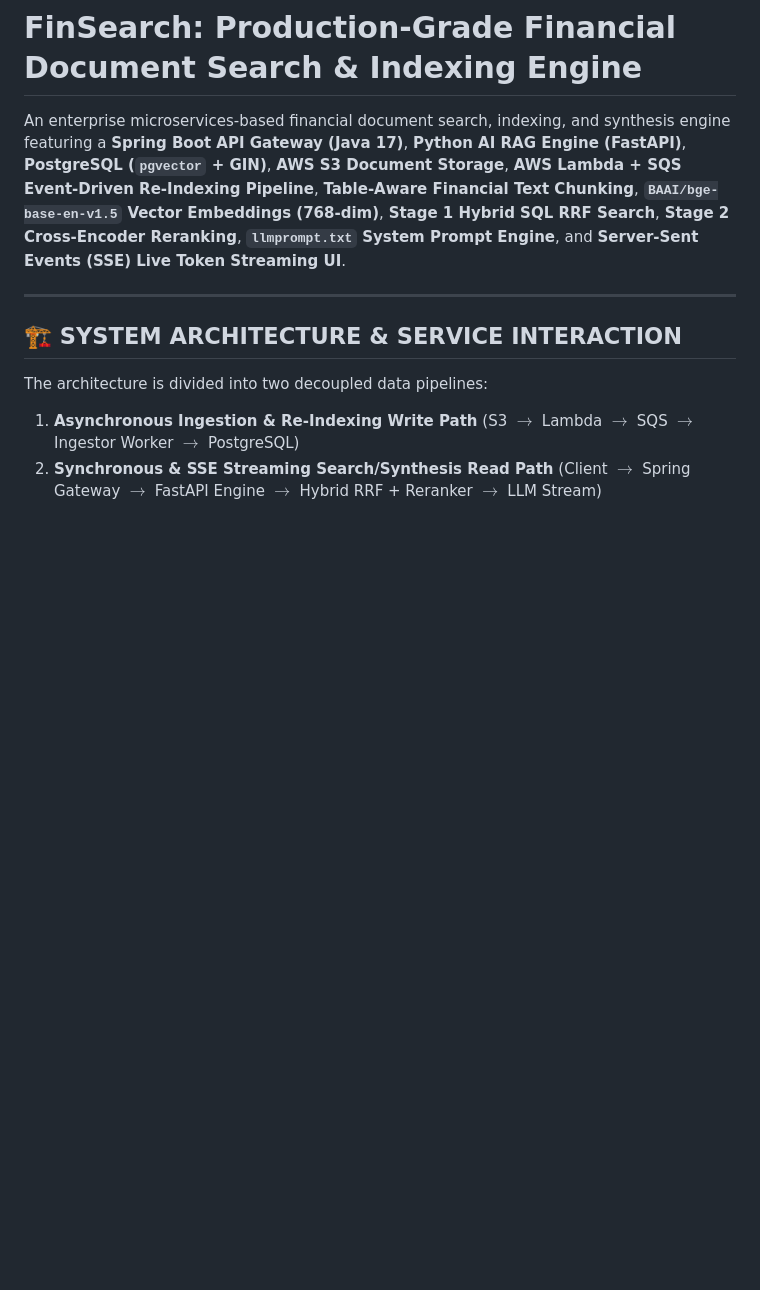
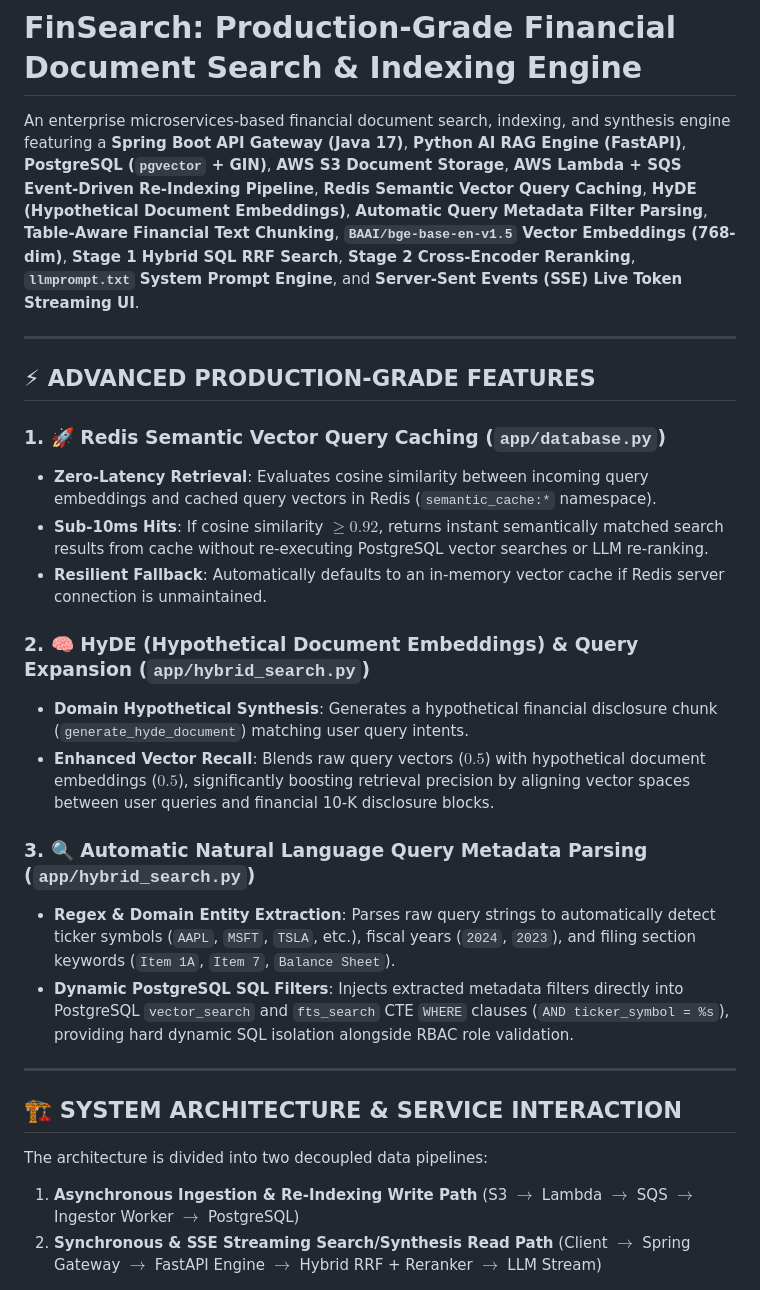
Before and after one commit to vinay020606/Finsearch, a Markdown page: README.md, the part around the change. Rendered like a GitHub page; blank space fills up the shorter version.

Commit message:
Update README.md with advanced query intelligence, HyDE, and semantic caching documentation

```diff
--- a/README.md
+++ b/README.md
@@ -1,6 +1,23 @@
 # FinSearch: Production-Grade Financial Document Search & Indexing Engine
 
-An enterprise microservices-based financial document search, indexing, and synthesis engine featuring a **Spring Boot API Gateway (Java 17)**, **Python AI RAG Engine (FastAPI)**, **PostgreSQL (`pgvector` + GIN)**, **AWS S3 Document Storage**, **AWS Lambda + SQS Event-Driven Re-Indexing Pipeline**, **Table-Aware Financial Text Chunking**, **`BAAI/bge-base-en-v1.5` Vector Embeddings (768-dim)**, **Stage 1 Hybrid SQL RRF Search**, **Stage 2 Cross-Encoder Reranking**, **`llmprompt.txt` System Prompt Engine**, and **Server-Sent Events (SSE) Live Token Streaming UI**.
+An enterprise microservices-based financial document search, indexing, and synthesis engine featuring a **Spring Boot API Gateway (Java 17)**, **Python AI RAG Engine (FastAPI)**, **PostgreSQL (`pgvector` + GIN)**, **AWS S3 Document Storage**, **AWS Lambda + SQS Event-Driven Re-Indexing Pipeline**, **Redis Semantic Vector Query Caching**, **HyDE (Hypothetical Document Embeddings)**, **Automatic Query Metadata Filter Parsing**, **Table-Aware Financial Text Chunking**, **`BAAI/bge-base-en-v1.5` Vector Embeddings (768-dim)**, **Stage 1 Hybrid SQL RRF Search**, **Stage 2 Cross-Encoder Reranking**, **`llmprompt.txt` System Prompt Engine**, and **Server-Sent Events (SSE) Live Token Streaming UI**.
+
+---
+
+## ⚡ ADVANCED PRODUCTION-GRADE FEATURES
+
+### 1. 🚀 Redis Semantic Vector Query Caching (`app/database.py`)
+- **Zero-Latency Retrieval**: Evaluates cosine similarity between incoming query embeddings and cached query vectors in Redis (`semantic_cache:*` namespace).
+- **Sub-10ms Hits**: If cosine similarity $\ge 0.92$, returns instant semantically matched search results from cache without re-executing PostgreSQL vector searches or LLM re-ranking.
+- **Resilient Fallback**: Automatically defaults to an in-memory vector cache if Redis server connection is unmaintained.
+
+### 2. 🧠 HyDE (Hypothetical Document Embeddings) & Query Expansion (`app/hybrid_search.py`)
+- **Domain Hypothetical Synthesis**: Generates a hypothetical financial disclosure chunk (`generate_hyde_document`) matching user query intents.
+- **Enhanced Vector Recall**: Blends raw query vectors ($0.5$) with hypothetical document embeddings ($0.5$), significantly boosting retrieval precision by aligning vector spaces between user queries and financial 10-K disclosure blocks.
+
+### 3. 🔍 Automatic Natural Language Query Metadata Parsing (`app/hybrid_search.py`)
+- **Regex & Domain Entity Extraction**: Parses raw query strings to automatically detect ticker symbols (`AAPL`, `MSFT`, `TSLA`, etc.), fiscal years (`2024`, `2023`), and filing section keywords (`Item 1A`, `Item 7`, `Balance Sheet`).
+- **Dynamic PostgreSQL SQL Filters**: Injects extracted metadata filters directly into PostgreSQL `vector_search` and `fts_search` CTE `WHERE` clauses (`AND ticker_symbol = %s`), providing hard dynamic SQL isolation alongside RBAC role validation.
 
 ---
 
```
